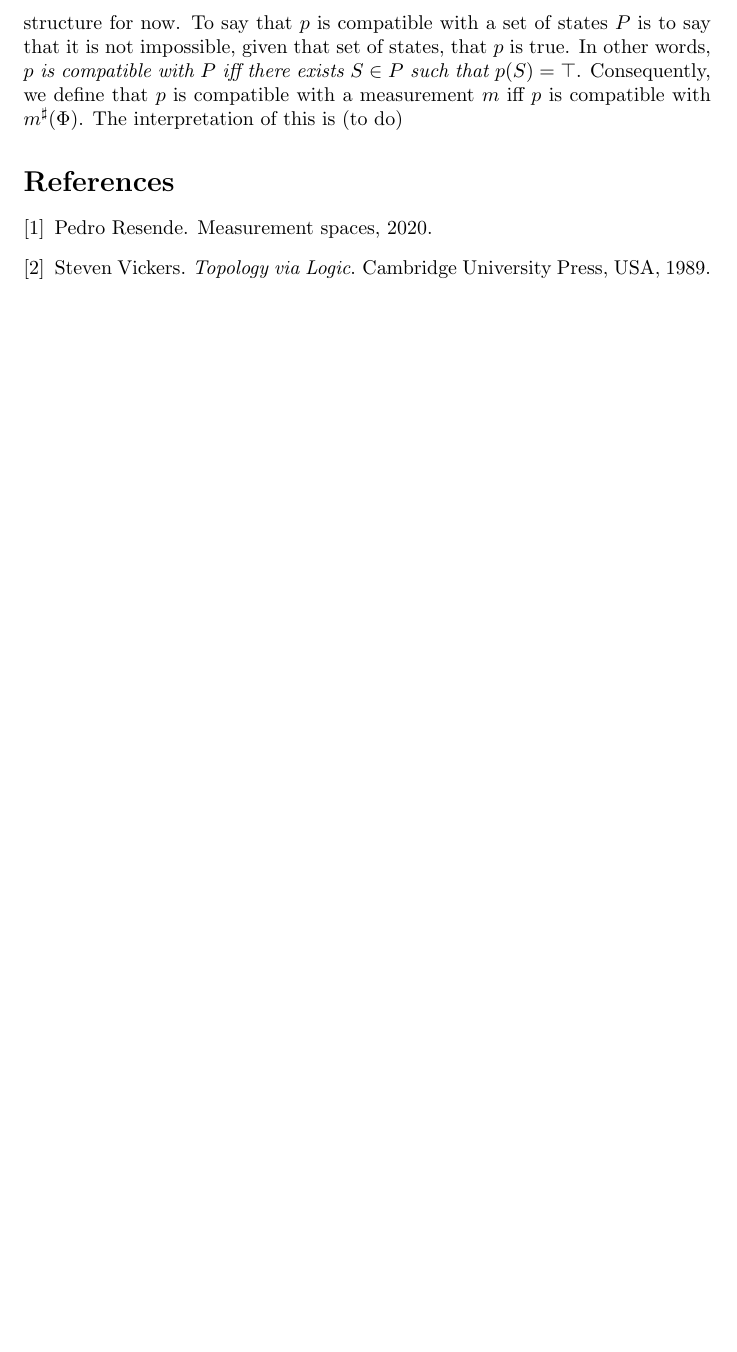
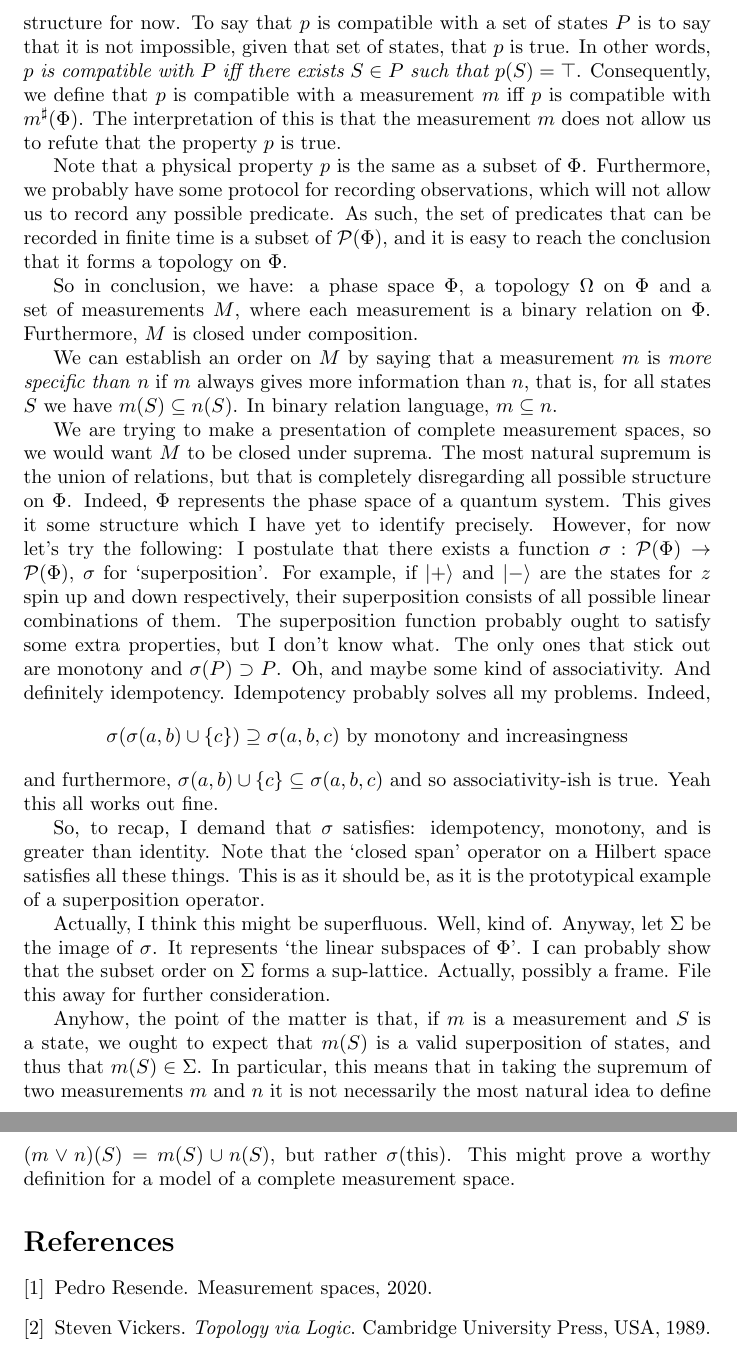
Before and after one commit to robly18/theorems, a LaTeX document (measurement/measurement.tex): part of page 6 of 6 before the commit and two parts of pages 6 and 7 of 7 after it, the two joined at a grey line, cut so that both start at the same text, the shorter picture padded with empty space. Compiled offline with pdfLaTeX.

Commit message:
more or less finished the idea of a model of a measurement space

```diff
--- a/measurement/measurement.tex
+++ b/measurement/measurement.tex
@@ -120,7 +120,23 @@ We are already in a position to rigorously define composition of measurements as
 
 Now, we don't know what the system looks like at the outset. We represent this by saying that the set of potential states at the start is the entirety of the phase space, $\Phi$. However, upon taking a measurement $m$, the set of potential states is now $m^\sharp(\Phi)$, which is usually a strict subset of $\Phi$.
 
-We can now interpret the meaning of a measurement being compatible with a physical property. In abstract, a physical property is a predicate $p : \Phi \to \{\top, \bot\}$. We might demand that $p$ satisfies some more properties, especially with regard to quantum superposition, but let us not concern ourselves with that additional structure for now. To say that $p$ is compatible with a set of states $P$ is to say that it is not impossible, given that set of states, that $p$ is true. In other words, \emph{$p$ is compatible with $P$ iff there exists $S \in P$ such that $p(S) = \top$}. Consequently, we define that $p$ is compatible with a measurement $m$ iff $p$ is compatible with $m^\sharp(\Phi)$. The interpretation of this is (to do)
+We can now interpret the meaning of a measurement being compatible with a physical property. In abstract, a physical property is a predicate $p : \Phi \to \{\top, \bot\}$. We might demand that $p$ satisfies some more properties, especially with regard to quantum superposition, but let us not concern ourselves with that additional structure for now. To say that $p$ is compatible with a set of states $P$ is to say that it is not impossible, given that set of states, that $p$ is true. In other words, \emph{$p$ is compatible with $P$ iff there exists $S \in P$ such that $p(S) = \top$}. Consequently, we define that $p$ is compatible with a measurement $m$ iff $p$ is compatible with $m^\sharp(\Phi)$. The interpretation of this is that the measurement $m$ does not allow us to refute that the property $p$ is true.
+
+Note that a physical property $p$ is the same as a subset of $\Phi$. Furthermore, we probably have some protocol for recording observations, which will not allow us to record any possible predicate. As such, the set of predicates that can be recorded in finite time is a subset of $\ps(\Phi)$, and it is easy to reach the conclusion that it forms a topology on $\Phi$.
+
+So in conclusion, we have: a phase space $\Phi$, a topology $\Omega$ on $\Phi$ and a set of measurements $M$, where each measurement is a binary relation on $\Phi$. Furthermore, $M$ is closed under composition.
+
+We can establish an order on $M$ by saying that a measurement $m$ is \emph{more specific than} $n$ if $m$ always gives more information than $n$, that is, for all states $S$ we have $m(S) \subseteq n(S)$. In binary relation language, $m \subseteq n$.
+
+We are trying to make a presentation of complete measurement spaces, so we would want $M$ to be closed under suprema. The most natural supremum is the union of relations, but that is completely disregarding all possible structure on $\Phi$. Indeed, $\Phi$ represents the phase space of a quantum system. This gives it some structure which I have yet to identify precisely. However, for now let's try the following: I postulate that there exists a function $\sigma : \ps(\Phi) \to \ps(\Phi)$, $\sigma$ for `superposition'. For example, if $\lvert + \rangle$ and $\lvert - \rangle$ are the states for $z$ spin up and down respectively, their superposition consists of all possible linear combinations of them. The superposition function probably ought to satisfy some extra properties, but I don't know what. The only ones that stick out are monotony and $\sigma(P) \supset P$. Oh, and maybe some kind of associativity. And definitely idempotency. Idempotency probably solves all my problems. Indeed,
+\[\sigma(\sigma(a,b) \cup \{c\}) \supseteq \sigma(a,b,c) \text{ by monotony and increasingness}\]
+and furthermore, $\sigma(a,b) \cup \{c\} \subseteq \sigma(a,b,c)$ and so associativity-ish is true. Yeah this all works out fine.
+
+So, to recap, I demand that $\sigma$ satisfies: idempotency, monotony, and is greater than identity. Note that the `closed span' operator on a Hilbert space satisfies all these things. This is as it should be, as it is the prototypical example of a superposition operator.
+
+Actually, I think this might be superfluous. Well, kind of. Anyway, let $\Sigma$ be the image of $\sigma$. It represents `the linear subspaces of $\Phi$'. I can probably show that the subset order on $\Sigma$ forms a sup-lattice. Actually, possibly a frame. File this away for further consideration.
+
+Anyhow, the point of the matter is that, if $m$ is a measurement and $S$ is a state, we ought to expect that $m(S)$ is a valid superposition of states, and thus that $m(S) \in \Sigma$. In particular, this means that in taking the supremum of two measurements $m$ and $n$ it is not necessarily the most natural idea to define $(m \vee n)(S) = m(S) \cup n(S)$, but rather $\sigma(\text{this})$. This might prove a worthy definition for a model of a complete measurement space.
 
 \bibliography{bibliography}{}
 \bibliographystyle{plain}
```
